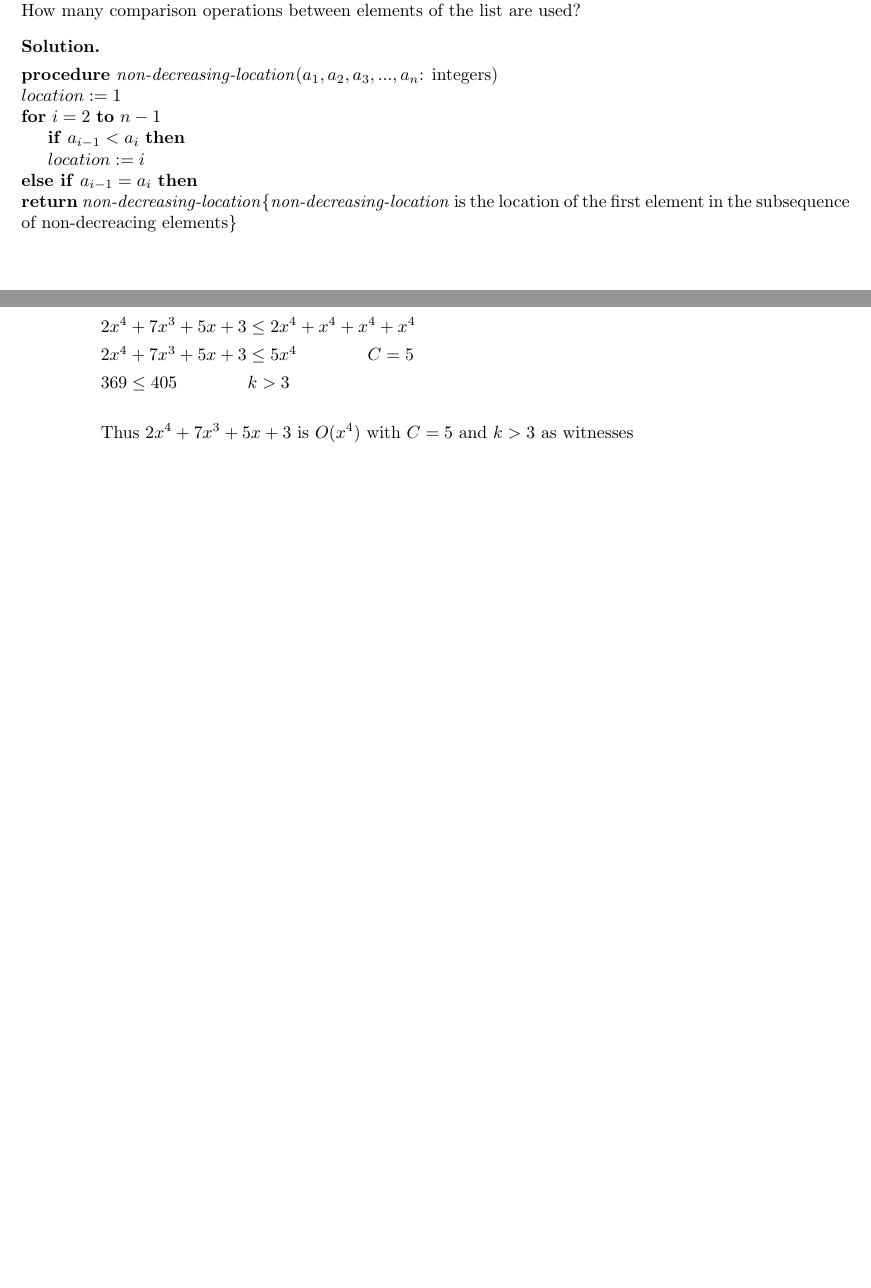
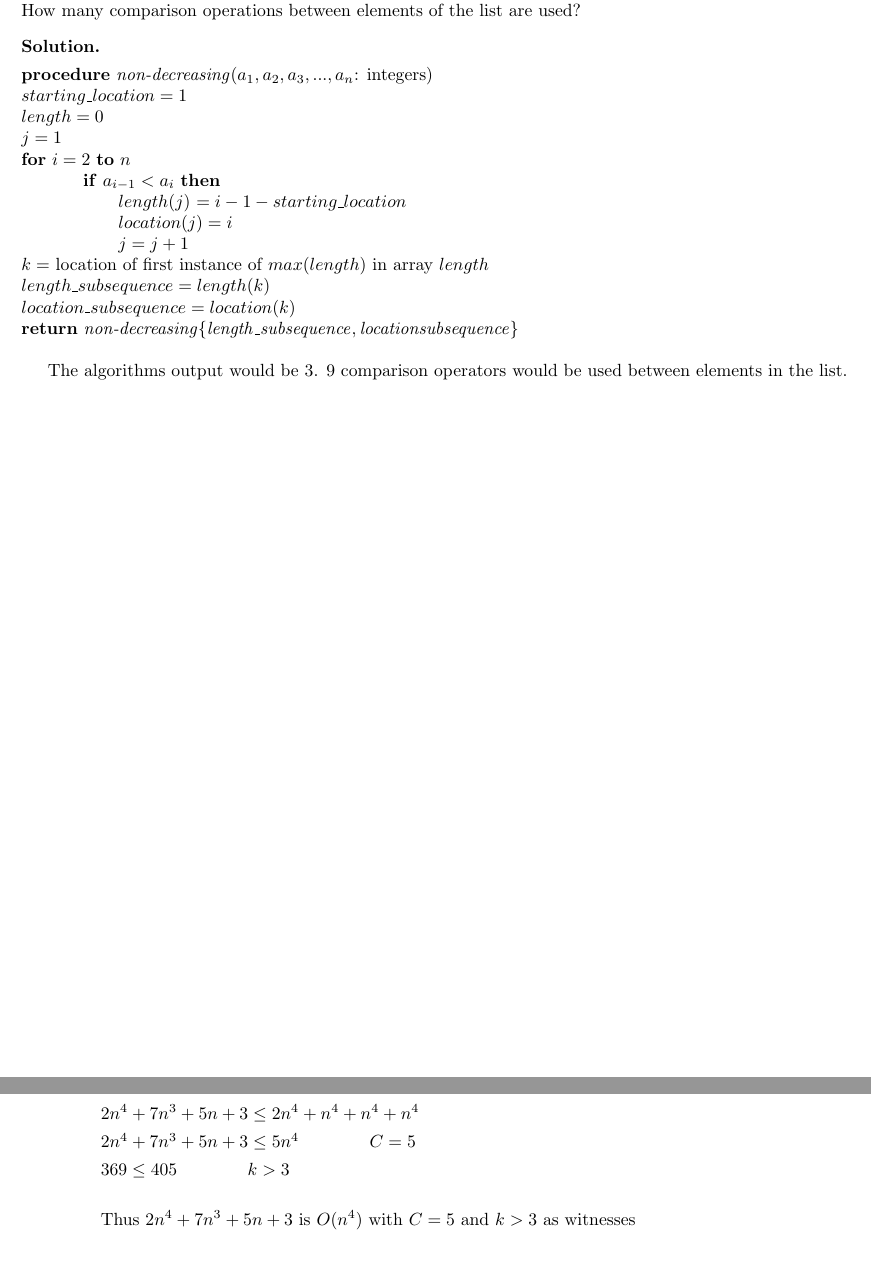
Before and after one commit to JosephMart/CSCE222-Homework, a LaTeX problem sheet (HW01/main.tex): two parts of pages 2 and 6 of 8, joined at a grey line, cut so that both start at the same text, the shorter picture padded with empty space. Compiled offline with pdfLaTeX.

Commit message:
HW01-Final Submit

```diff
--- a/HW01/main.tex
+++ b/HW01/main.tex
@@ -26,7 +25,7 @@
 \newcommand{\duedate}[1]{\begin{quote}\textbf{Due: #1} on eCampus (\url{ecampus.tamu.edu}).\end{quote}}
 \newcommand{\mysectionnumber}[0]{503}
 
-\title{CSCE 222: Discrete Structures for Computing\\Section 503\\Fall 2016}
+\title{CSCE 222: Discrete Structures for Computing\\Section \mysectionnumber\\Fall 2016}
 \author{Joseph Martinsen}
 
 \begin{document}
@@ -71,5 +70,3 @@ return $counterfeit\_location$
 \newpage
 
 % Algorithms
-\begin{problem} (20 points)\\
-Devise an algorithm that takes as input a list of $n$ integers in unsorted order, where the integers are not necessarily distinct, and outputs the location (index of first element) and length of the longest contiguous non-decreasing subsequence in the list.  If there is a tie, it outputs the location of the first such subsequence.  Express your algorithm in pseudocode.  For the list $9,7,9,4,5,8,1,0,5,9$, what is the algorithm's output? How many comparison operations between elements of the list are used?
@@ -76,16 +79,32 @@ Devise an algorithm that takes as input a list of $n$ integers in unsorted order
+location of the first such subsequence. Express your algorithm in
+pseudocode. For the list $9,7,9,4,5,8,1,0,5,9$, what is the algorithm's
+output? How many comparison operations between elements of the list are used?
 \end{problem}
 
 \begin{solution}
-\item
-\textbf{procedure} \textit{non-decreasing-location}(\textit{$a_1, a_2, a_3,...,a_n$}: integers)\newline
-$location:=1$\newline
-\textbf{for} $i=2$ \textbf{to} $n-1$\par
-	\textbf{if} $a_{i-1} < a_i$ \textbf{then}\par
-    	$location:=i$\newline
-        \textbf{else if} $a_{i-1} = a_i$ \textbf{then}\newline
-        \textbf{return} \textit{non-decreasing-location}\{\textit{non-decreasing-location} is the location of the first element in the subsequence of non-decreacing elements\}
+\item \textbf{procedure} \textit{non-decreasing}(\textit{$%
+a_{1},a_{2},a_{3},...,a_{n}$}: integers)\newline
+$starting\_location=1$\newline
+$length=0$\newline
+$j=1$\newline
+\textbf{for} $i=2$ \textbf{to} $n$
 
+\qquad \textbf{if} $a_{i-1}<a_{i}$ \textbf{then}
+
+\qquad \qquad $length(j)$ $=i-1-starting\_location$
+
+\qquad \qquad $location(j)=i$
+
+$\qquad \qquad j=j+1$\newline
+$k=$ location of first instance of $max(length)$ in array $length$\newline
+$length\_subsequence=length(k)$\newline
+$location\_subsequence=location(k)$\newline
+\textbf{return} \textit{non-decreasing}$\{\mathit{length%
+\_subsequence,locationsubsequence}\}$\newline
+
+The algorithms output would be $3$. 9 comparison operators would be used between elements in the list.
 \end{solution}
+
 
 \newpage
 
@@ -256,15 +276,15 @@ witnesses.
 \qquad Thus $\dfrac{n^{4}+5\log {n}}{n^{3}+1}$ is $O(x)$ with $C=2$ and $k>5$
 as witnesses
 
-\item $2x^{4}+7x^{3}+5x+3$
+\item $2n^{4}+7n^{3}+5n+3$
 
-\qquad $2x^{4}+7x^{3}+5x+3\leq 2x^{4}+x^{4}+x^{4}+x^{4}$
+\qquad $2n^{4}+7n^{3}+5n+3\leq 2n^{4}+n^{4}+n^{4}+n^{4}$
 
-$\qquad 2x^{4}+7x^{3}+5x+3\leq 5x^{4}\qquad \qquad C=5$
+$\qquad 2n^{4}+7n^{3}+5n+3\leq 5n^{4}\qquad \qquad C=5$
 
 $\qquad 369\leq 405\qquad \qquad k>3$\newline
 
-\qquad Thus $2x^{4}+7x^{3}+5x+3$ is $O(x^{4})$ with $C=5$ and $k>3$ as
+\qquad Thus $2n^{4}+7n^{3}+5n+3$ is $O(n^{4})$ with $C=5$ and $k>3$ as
 witnesses
 \end{enumerate}
 
```
Also changed, not shown: HW01/csce-222-hw01.pdf, HW01/main.tex (15 more changed lines).
